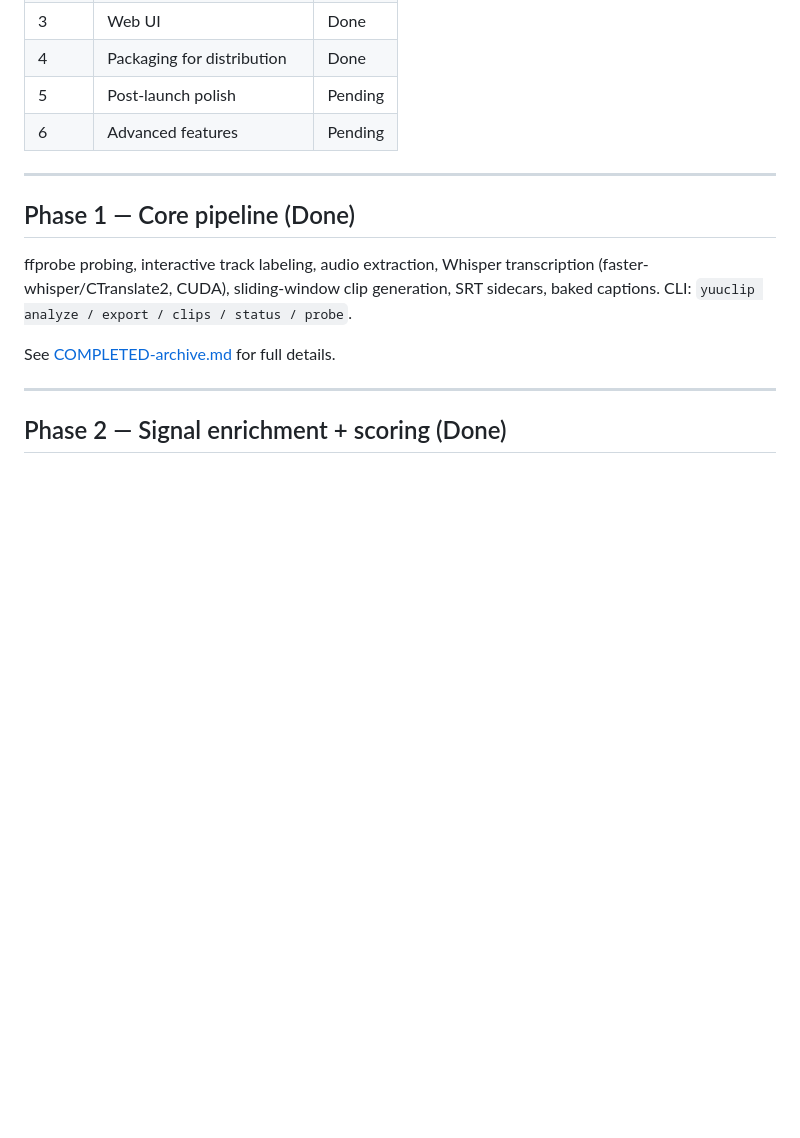
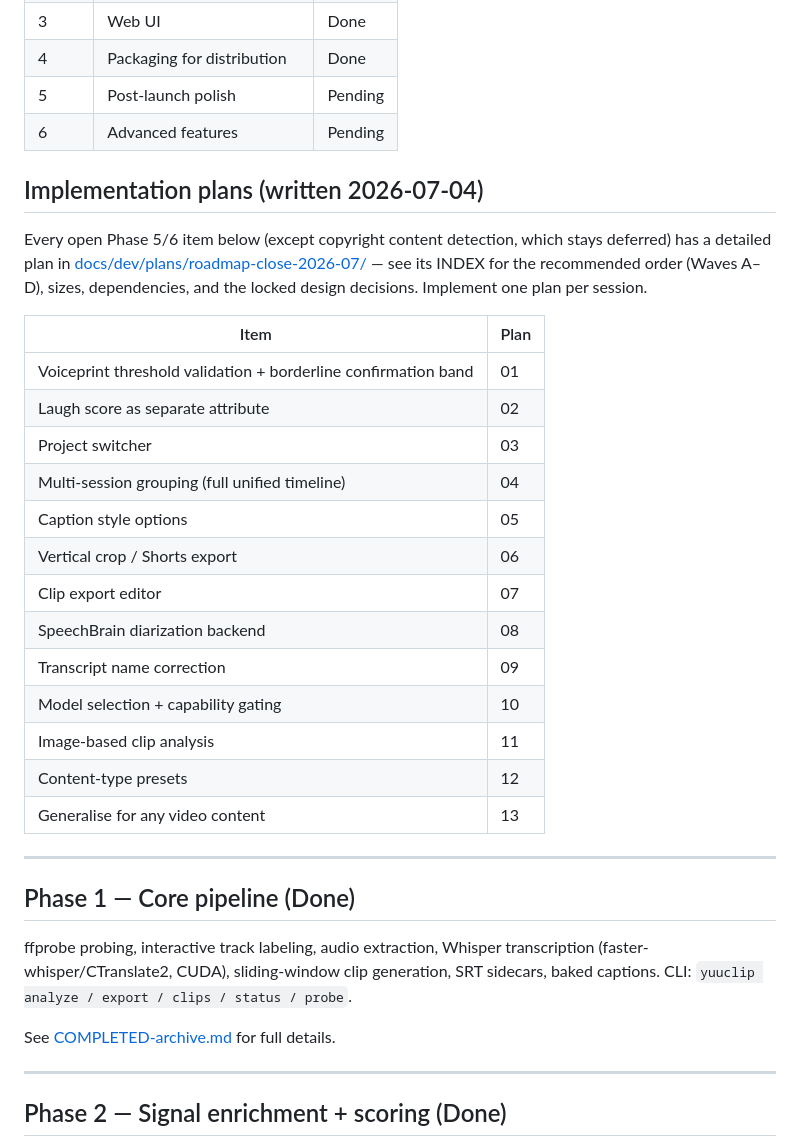
Before and after one commit to smitehamner/yuu-clip, a Markdown page: docs/project/ROADMAP.md, the part around the change. Drawn GitHub-style; blank space fills up the shorter version.

Commit message:
docs: 13 roadmap close-out plans covering all open Phase 5/6 items
New plan set in docs/dev/plans/roadmap-close-2026-07/ (INDEX + 13 plans),
ordered in four waves: Phase 5 close-out, the export chain (caption styles
-> vertical crop -> clip export editor), speaker/transcript depth, and the
AI/generalisation endgame. All design forks resolved with the user and
recorded as locked decisions per plan; copyright detection stays deferred.
ROADMAP.md gains an item->plan mapping table.

Co-Authored-By: Claude Fable 5 <noreply@anthropic.com>

```diff
--- a/docs/project/ROADMAP.md
+++ b/docs/project/ROADMAP.md
@@ -10,6 +10,30 @@
 | 4 | Packaging for distribution | Done |
 | 5 | Post-launch polish | Pending |
 | 6 | Advanced features | Pending |
+
+## Implementation plans (written 2026-07-04)
+
+Every open Phase 5/6 item below (except copyright content detection, which
+stays deferred) has a detailed plan in
+[docs/dev/plans/roadmap-close-2026-07/](../dev/plans/roadmap-close-2026-07/INDEX.md)
+— see its INDEX for the recommended order (Waves A–D), sizes, dependencies,
+and the locked design decisions. Implement one plan per session.
+
+| Item | Plan |
+|---|---|
+| Voiceprint threshold validation + borderline confirmation band | 01 |
+| Laugh score as separate attribute | 02 |
+| Project switcher | 03 |
+| Multi-session grouping (full unified timeline) | 04 |
+| Caption style options | 05 |
+| Vertical crop / Shorts export | 06 |
+| Clip export editor | 07 |
+| SpeechBrain diarization backend | 08 |
+| Transcript name correction | 09 |
+| Model selection + capability gating | 10 |
+| Image-based clip analysis | 11 |
+| Content-type presets | 12 |
+| Generalise for any video content | 13 |
 
 ---
 
```
